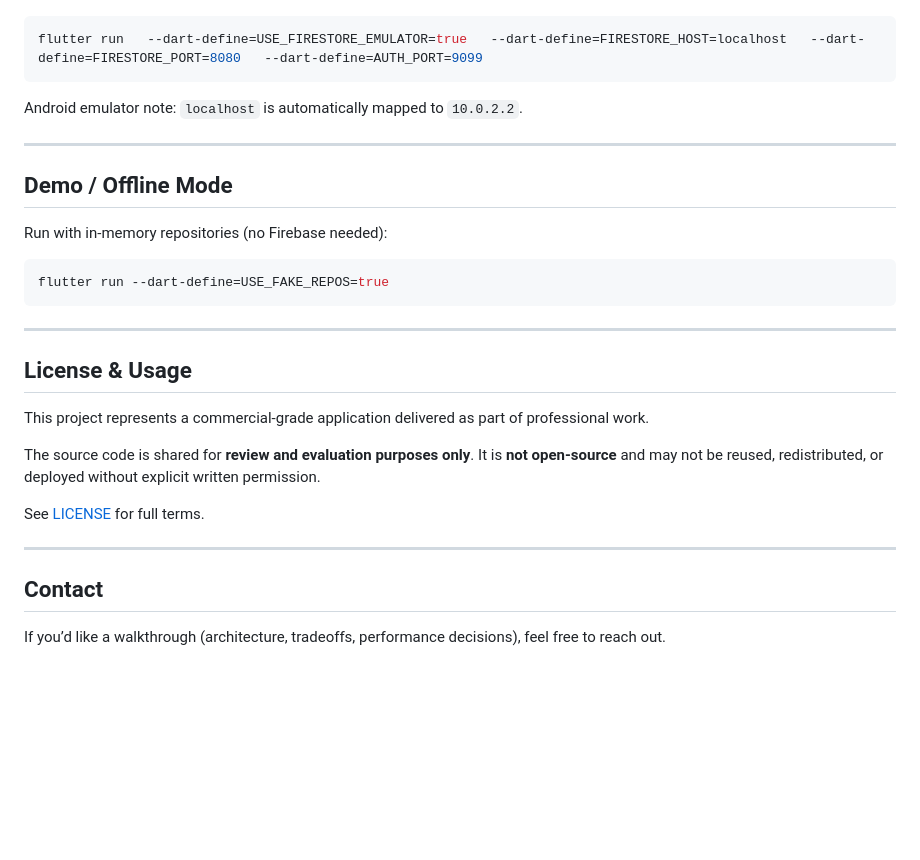
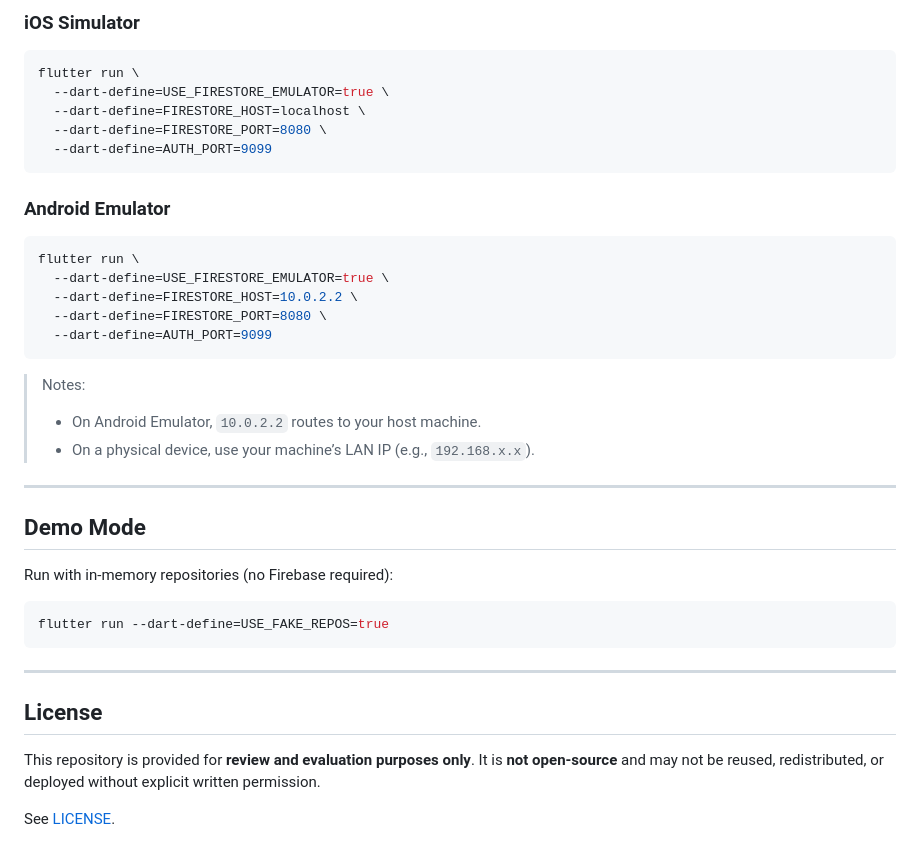
Before and after one commit to Siggmond/nova-commerce, a Markdown page: README.md, the part around one of its changes. Rendered like a GitHub page; blank space fills up the shorter version.

````diff
--- a/README.md
+++ b/README.md
@@ -180,15 +183,31 @@ Run the app pointing to emulators:
 
+### iOS Simulator
 ```bash
-flutter run   --dart-define=USE_FIRESTORE_EMULATOR=true   --dart-define=FIRESTORE_HOST=localhost   --dart-define=FIRESTORE_PORT=8080   --dart-define=AUTH_PORT=9099
+flutter run \
+  --dart-define=USE_FIRESTORE_EMULATOR=true \
+  --dart-define=FIRESTORE_HOST=localhost \
+  --dart-define=FIRESTORE_PORT=8080 \
+  --dart-define=AUTH_PORT=9099
 ```
 
-Android emulator note: `localhost` is automatically mapped to `10.0.2.2`.
+### Android Emulator
+```bash
+flutter run \
+  --dart-define=USE_FIRESTORE_EMULATOR=true \
+  --dart-define=FIRESTORE_HOST=10.0.2.2 \
+  --dart-define=FIRESTORE_PORT=8080 \
+  --dart-define=AUTH_PORT=9099
+```
+
+> Notes:
+> - On Android Emulator, `10.0.2.2` routes to your host machine.
+> - On a physical device, use your machine’s LAN IP (e.g., `192.168.x.x`).
 
 ---
 
-## Demo / Offline Mode
+## Demo Mode
 
-Run with in-memory repositories (no Firebase needed):
+Run with in-memory repositories (no Firebase required):
 
 ```bash
 flutter run --dart-define=USE_FAKE_REPOS=true
@@ -196,17 +215,9 @@ flutter run --dart-define=USE_FAKE_REPOS=true
 
 ---
 
-## License & Usage
+## License
 
-This project represents a commercial-grade application delivered as part of professional work.
-
-The source code is shared for **review and evaluation purposes only**.
+This repository is provided for **review and evaluation purposes only**.
 It is **not open-source** and may not be reused, redistributed, or deployed without explicit written permission.
 
-See [LICENSE](LICENSE) for full terms.
-
----
-
-## Contact
-
-If you’d like a walkthrough (architecture, tradeoffs, performance decisions), feel free to reach out.
+See [LICENSE](LICENSE).
````
Also changed, not shown: other parts of README.md (+81 -78 lines).
